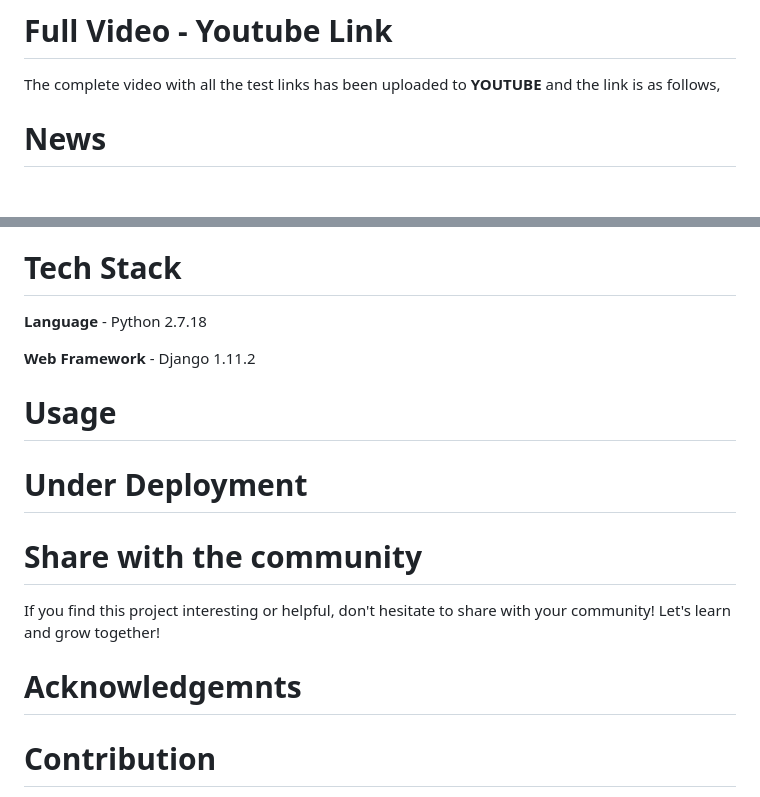
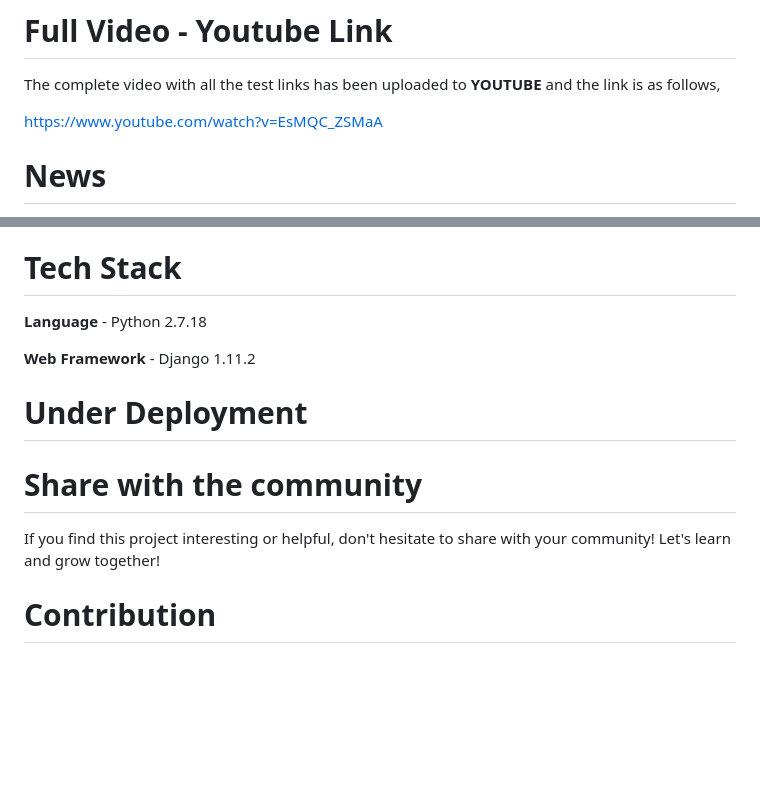
Before and after one commit to VasudevanS1906/Catalog-Digitization, a Markdown page: README.MD, 2 parts joined by grey strips. GitHub-like rendering; blank space fills up the shorter version.

```diff
--- a/README.MD
+++ b/README.MD
@@ -16,6 +16,8 @@ The demo video of the results are attached below,
 # Full Video - Youtube Link
 
 The complete video with all the test links has been uploaded to **YOUTUBE** and the link is as follows,
+
+https://www.youtube.com/watch?v=EsMQC_ZSMaA
 
 # News
 
@@ -170,15 +172,12 @@ Each digitized data is encrypted with **AES-256** algorithm to encrypt the data
  **Web Framework** - Django 1.11.2
 
 
-# Usage
-
 # Under Deployment
 
 # Share with the community
 
 If you find this project interesting or helpful, don't hesitate to share with your community! Let's learn and grow together!
 
-# Acknowledgemnts
 
 # Contribution
 
```
